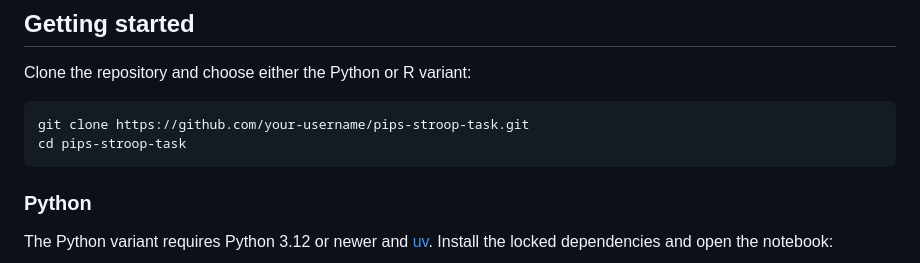
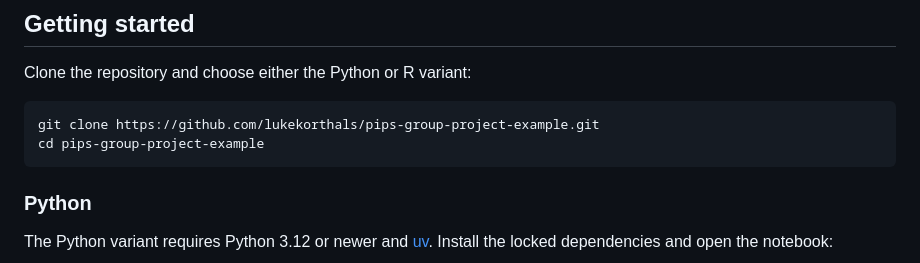
Before and after one commit to lukekorthals/pips-group-project-example, a Markdown page: README.md, the part around the change. Drawn GitHub-style.

Commit message:
docs: add repository clone URL

````diff
--- a/README.md
+++ b/README.md
@@ -124,8 +124,8 @@ Korthals, L. (2026). pips-stroop-task: A repository for planning, running, and a
 Clone the repository and choose either the Python or R variant:
 
 ```bash
-git clone https://github.com/your-username/pips-stroop-task.git
-cd pips-stroop-task
+git clone https://github.com/lukekorthals/pips-group-project-example.git
+cd pips-group-project-example
 ```
 
 ### Python
````
